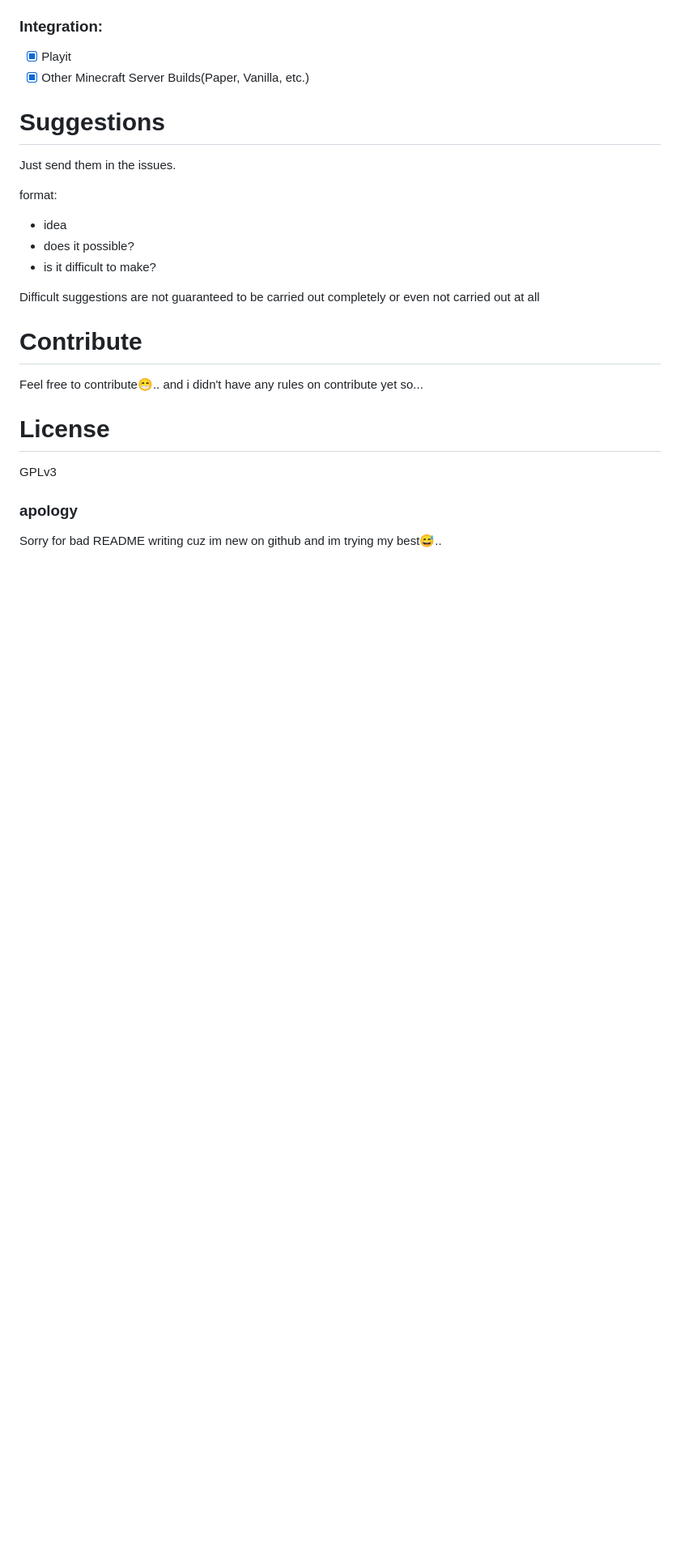
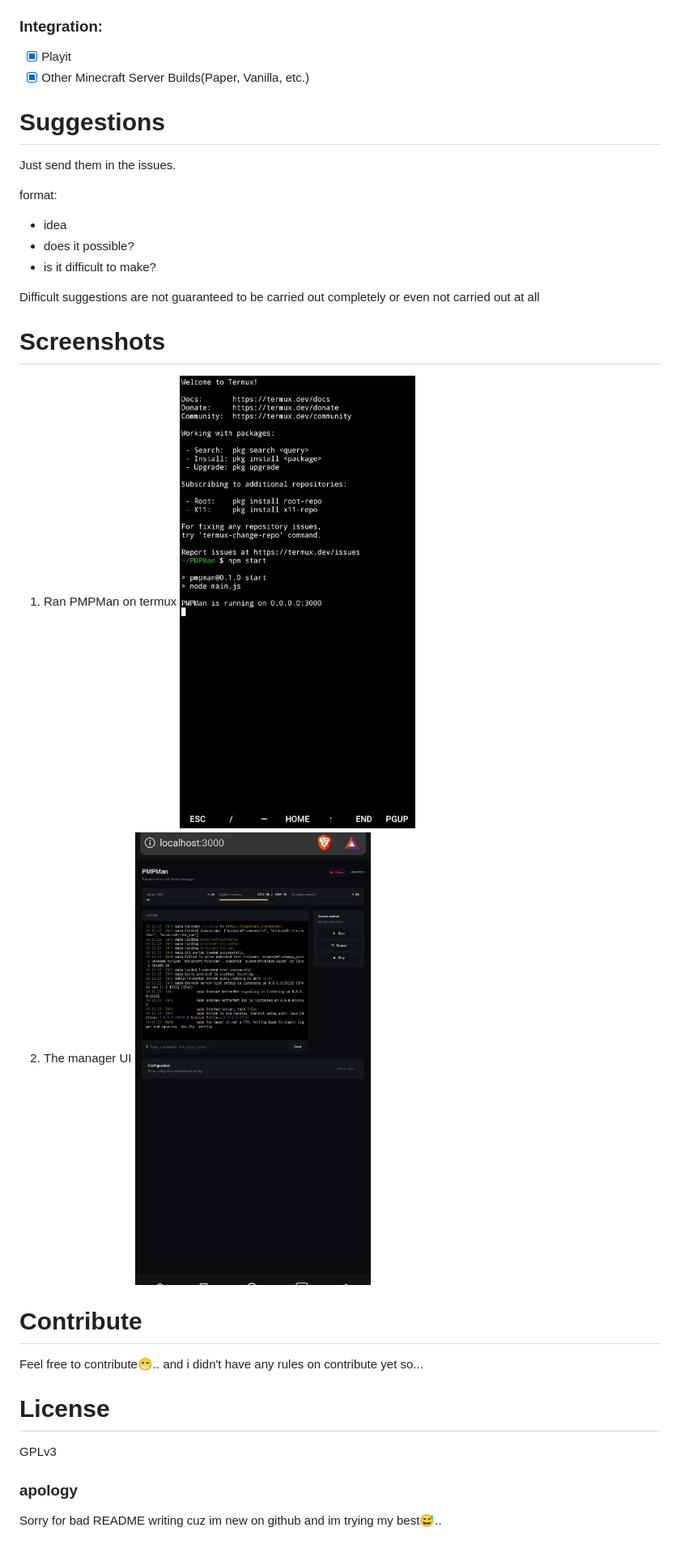
Before and after one commit to NearOOM/PMPMan, a Markdown page: README.md, the part around the change. Shown at 81% size. Drawn GitHub-style; pictures changed too: screenshots/termux.jpg (added), screenshots/webui.jpg (added); blank space fills up the shorter version.

Commit message:
update: added screenshots to README.md

```diff
--- a/README.md
+++ b/README.md
@@ -45,6 +45,13 @@ format:
 
 Difficult suggestions are not guaranteed to be carried out completely or even not carried out at all
 
+# Screenshots
+1. Ran PMPMan on termux
+![termux](screenshots/termux.jpg)
+2. The manager UI
+![webui](screenshots/webui.jpg)
+
+
 # Contribute
 Feel free to contribute😁..
 and i didn't have any rules on contribute yet so...
```
